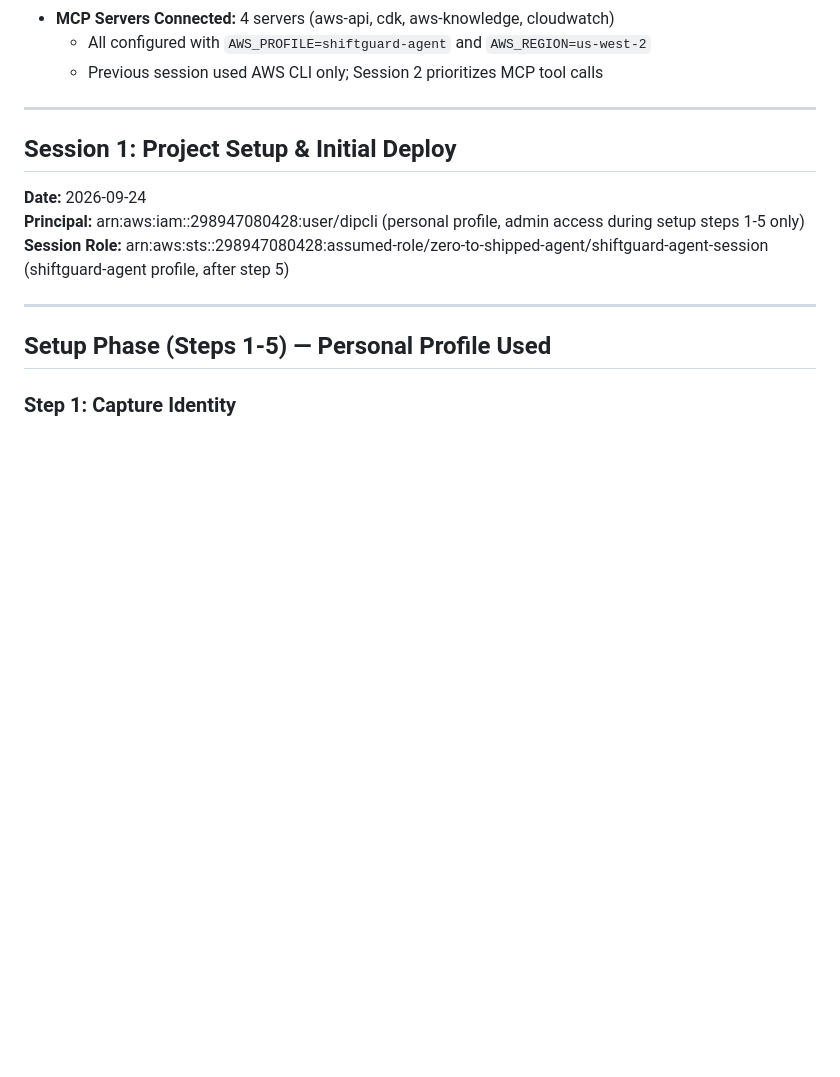
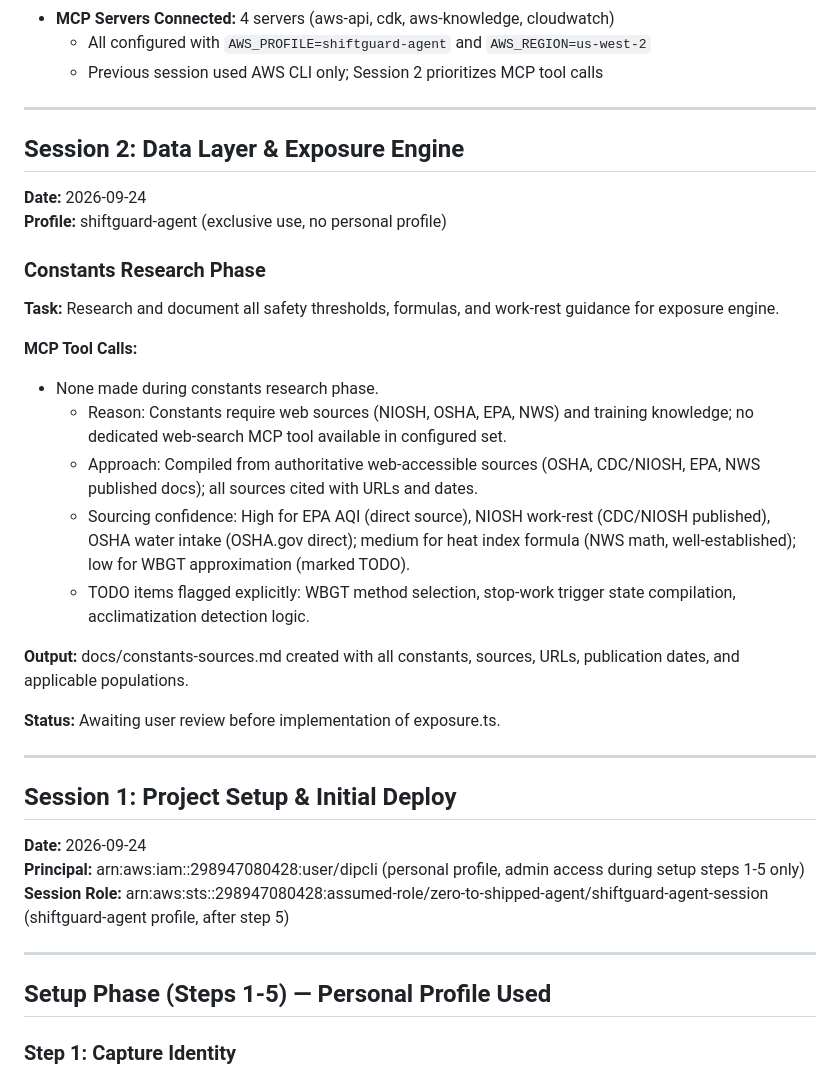
Before and after one commit to dipayanthedata/shiftguard, a Markdown page: docs/EVIDENCE.md, the part around the change. GitHub-like rendering; blank space fills up the shorter version.

```diff
--- a/docs/EVIDENCE.md
+++ b/docs/EVIDENCE.md
@@ -15,6 +15,28 @@
 - **MCP Servers Connected:** 4 servers (aws-api, cdk, aws-knowledge, cloudwatch)
   - All configured with `AWS_PROFILE=shiftguard-agent` and `AWS_REGION=us-west-2`
   - Previous session used AWS CLI only; Session 2 prioritizes MCP tool calls
+
+---
+
+## Session 2: Data Layer & Exposure Engine
+
+**Date:** 2026-09-24
+**Profile:** shiftguard-agent (exclusive use, no personal profile)
+
+### Constants Research Phase
+
+**Task:** Research and document all safety thresholds, formulas, and work-rest guidance for exposure engine.
+
+**MCP Tool Calls:**
+- None made during constants research phase.
+  - Reason: Constants require web sources (NIOSH, OSHA, EPA, NWS) and training knowledge; no dedicated web-search MCP tool available in configured set.
+  - Approach: Compiled from authoritative web-accessible sources (OSHA, CDC/NIOSH, EPA, NWS published docs); all sources cited with URLs and dates.
+  - Sourcing confidence: High for EPA AQI (direct source), NIOSH work-rest (CDC/NIOSH published), OSHA water intake (OSHA.gov direct); medium for heat index formula (NWS math, well-established); low for WBGT approximation (marked TODO).
+  - TODO items flagged explicitly: WBGT method selection, stop-work trigger state compilation, acclimatization detection logic.
+
+**Output:** docs/constants-sources.md created with all constants, sources, URLs, publication dates, and applicable populations.
+
+**Status:** Awaiting user review before implementation of exposure.ts.
 
 ---
 
```
Also changed, not shown: docs/constants-sources.md (added, +224 -0 lines).
